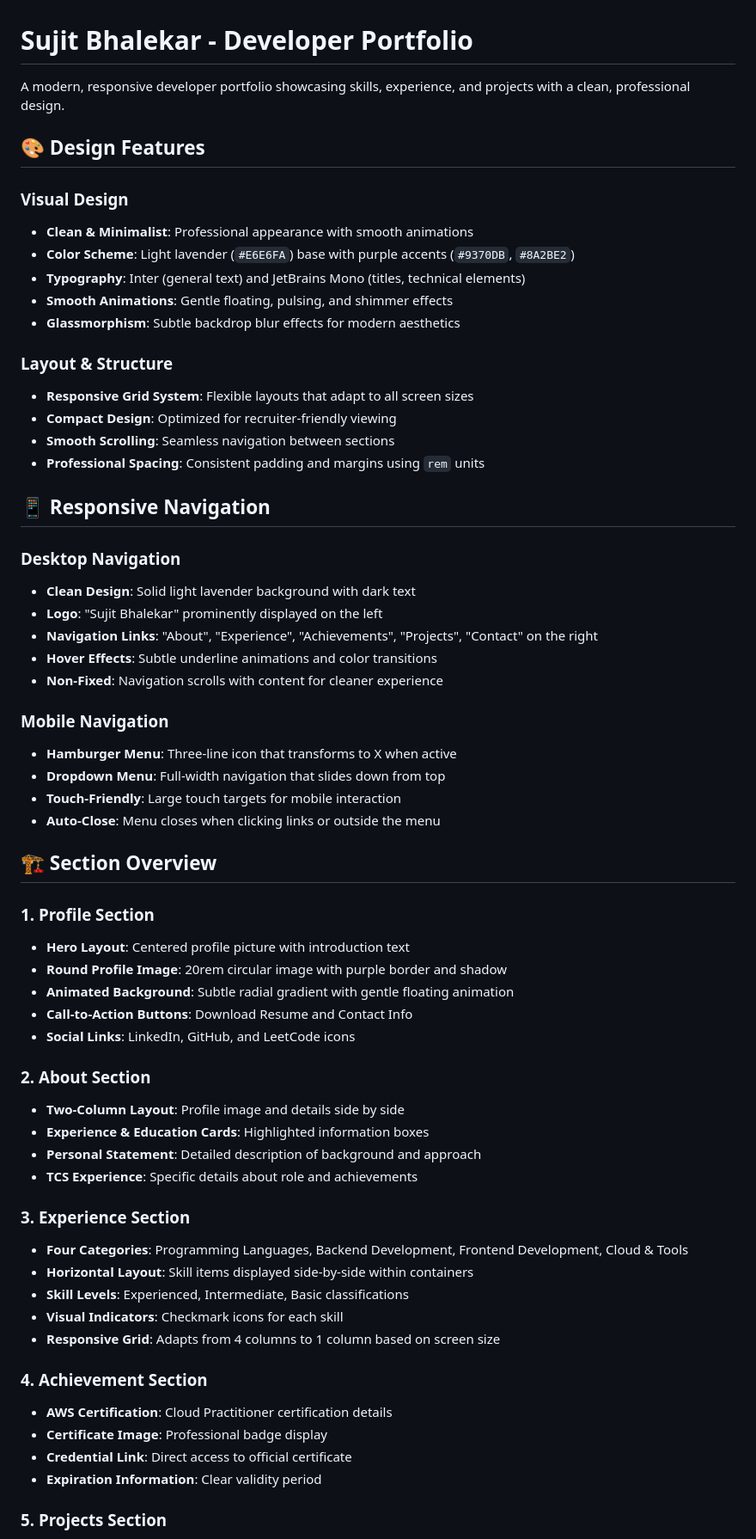
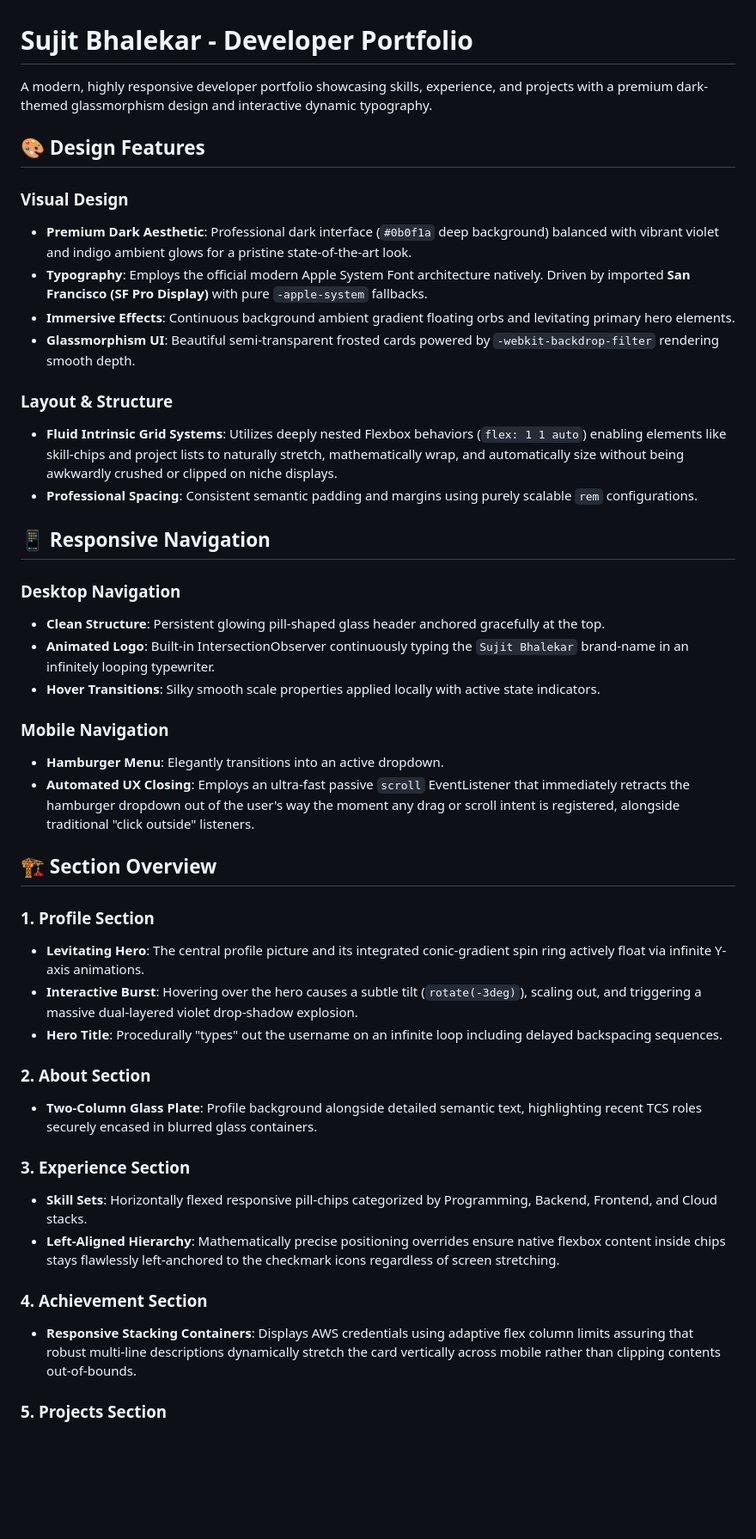
Before and after one commit to the-illuminatus/Dev_Portfolio, a Markdown page: README.md, the part around one of its changes. Shown at 86% size. GitHub-like rendering; blank space fills up the shorter version.

Commit message:
README sync

```diff
--- a/README.md
+++ b/README.md
@@ -1,63 +1,45 @@
 # Sujit Bhalekar - Developer Portfolio
 
-A modern, responsive developer portfolio showcasing skills, experience, and projects with a clean, professional design.
+A modern, highly responsive developer portfolio showcasing skills, experience, and projects with a premium dark-themed glassmorphism design and interactive dynamic typography.
 
 ## 🎨 **Design Features**
 
 ### **Visual Design**
-- **Clean & Minimalist**: Professional appearance with smooth animations
-- **Color Scheme**: Light lavender (`#E6E6FA`) base with purple accents (`#9370DB`, `#8A2BE2`)
-- **Typography**: Inter (general text) and JetBrains Mono (titles, technical elements)
-- **Smooth Animations**: Gentle floating, pulsing, and shimmer effects
-- **Glassmorphism**: Subtle backdrop blur effects for modern aesthetics
+- **Premium Dark Aesthetic**: Professional dark interface (`#0b0f1a` deep background) balanced with vibrant violet and indigo ambient glows for a pristine state-of-the-art look.
+- **Typography**: Employs the official modern Apple System Font architecture natively. Driven by imported **San Francisco (SF Pro Display)** with pure `-apple-system` fallbacks.
+- **Immersive Effects**: Continuous background ambient gradient floating orbs and levitating primary hero elements.
+- **Glassmorphism UI**: Beautiful semi-transparent frosted cards powered by `-webkit-backdrop-filter` rendering smooth depth.
 
 ### **Layout & Structure**
-- **Responsive Grid System**: Flexible layouts that adapt to all screen sizes
-- **Compact Design**: Optimized for recruiter-friendly viewing
-- **Smooth Scrolling**: Seamless navigation between sections
-- **Professional Spacing**: Consistent padding and margins using `rem` units
+- **Fluid Intrinsic Grid Systems**: Utilizes deeply nested Flexbox behaviors (`flex: 1 1 auto`) enabling elements like skill-chips and project lists to naturally stretch, mathematically wrap, and automatically size without being awkwardly crushed or clipped on niche displays.
+- **Professional Spacing**: Consistent semantic padding and margins using purely scalable `rem` configurations.
 
 ## 📱 **Responsive Navigation**
 
 ### **Desktop Navigation**
-- **Clean Design**: Solid light lavender background with dark text
-- **Logo**: "Sujit Bhalekar" prominently displayed on the left
-- **Navigation Links**: "About", "Experience", "Achievements", "Projects", "Contact" on the right
-- **Hover Effects**: Subtle underline animations and color transitions
-- **Non-Fixed**: Navigation scrolls with content for cleaner experience
+- **Clean Structure**: Persistent glowing pill-shaped glass header anchored gracefully at the top.
+- **Animated Logo**: Built-in IntersectionObserver continuously typing the `Sujit Bhalekar` brand-name in an infinitely looping typewriter.
+- **Hover Transitions**: Silky smooth scale properties applied locally with active state indicators.
 
 ### **Mobile Navigation**
-- **Hamburger Menu**: Three-line icon that transforms to X when active
-- **Dropdown Menu**: Full-width navigation that slides down from top
-- **Touch-Friendly**: Large touch targets for mobile interaction
-- **Auto-Close**: Menu closes when clicking links or outside the menu
+- **Hamburger Menu**: Elegantly transitions into an active dropdown.
+- **Automated UX Closing**: Employs an ultra-fast passive `scroll` EventListener that immediately retracts the hamburger dropdown out of the user's way the moment any drag or scroll intent is registered, alongside traditional "click outside" listeners.
 
 ## 🏗️ **Section Overview**
 
 ### **1. Profile Section**
-- **Hero Layout**: Centered profile picture with introduction text
-- **Round Profile Image**: 20rem circular image with purple border and shadow
-- **Animated Background**: Subtle radial gradient with gentle floating animation
-- **Call-to-Action Buttons**: Download Resume and Contact Info
-- **Social Links**: LinkedIn, GitHub, and LeetCode icons
+- **Levitating Hero**: The central profile picture and its integrated conic-gradient spin ring actively float via infinite Y-axis animations.
+- **Interactive Burst**: Hovering over the hero causes a subtle tilt (`rotate(-3deg)`), scaling out, and triggering a massive dual-layered violet drop-shadow explosion.
+- **Hero Title**: Procedurally "types" out the username on an infinite loop including delayed backspacing sequences.
 
 ### **2. About Section**
-- **Two-Column Layout**: Profile image and details side by side
-- **Experience & Education Cards**: Highlighted information boxes
-- **Personal Statement**: Detailed description of background and approach
-- **TCS Experience**: Specific details about role and achievements
+- **Two-Column Glass Plate**: Profile background alongside detailed semantic text, highlighting recent TCS roles securely encased in blurred glass containers.
 
 ### **3. Experience Section**
-- **Four Categories**: Programming Languages, Backend Development, Frontend Development, Cloud & Tools
-- **Horizontal Layout**: Skill items displayed side-by-side within containers
-- **Skill Levels**: Experienced, Intermediate, Basic classifications
-- **Visual Indicators**: Checkmark icons for each skill
-- **Responsive Grid**: Adapts from 4 columns to 1 column based on screen size
+- **Skill Sets**: Horizontally flexed responsive pill-chips categorized by Programming, Backend, Frontend, and Cloud stacks.
+- **Left-Aligned Hierarchy**: Mathematically precise positioning overrides ensure native flexbox content inside chips stays flawlessly left-anchored to the checkmark icons regardless of screen stretching.
 
 ### **4. Achievement Section**
-- **AWS Certification**: Cloud Practitioner certification details
-- **Certificate Image**: Professional badge display
-- **Credential Link**: Direct access to official certificate
-- **Expiration Information**: Clear validity period
+- **Responsive Stacking Containers**: Displays AWS credentials using adaptive flex column limits assuring that robust multi-line descriptions dynamically stretch the card vertically across mobile rather than clipping contents out-of-bounds.
 
 ### **5. Projects Section**
```
Also changed, not shown: other parts of README.md (+25 -85 lines).
